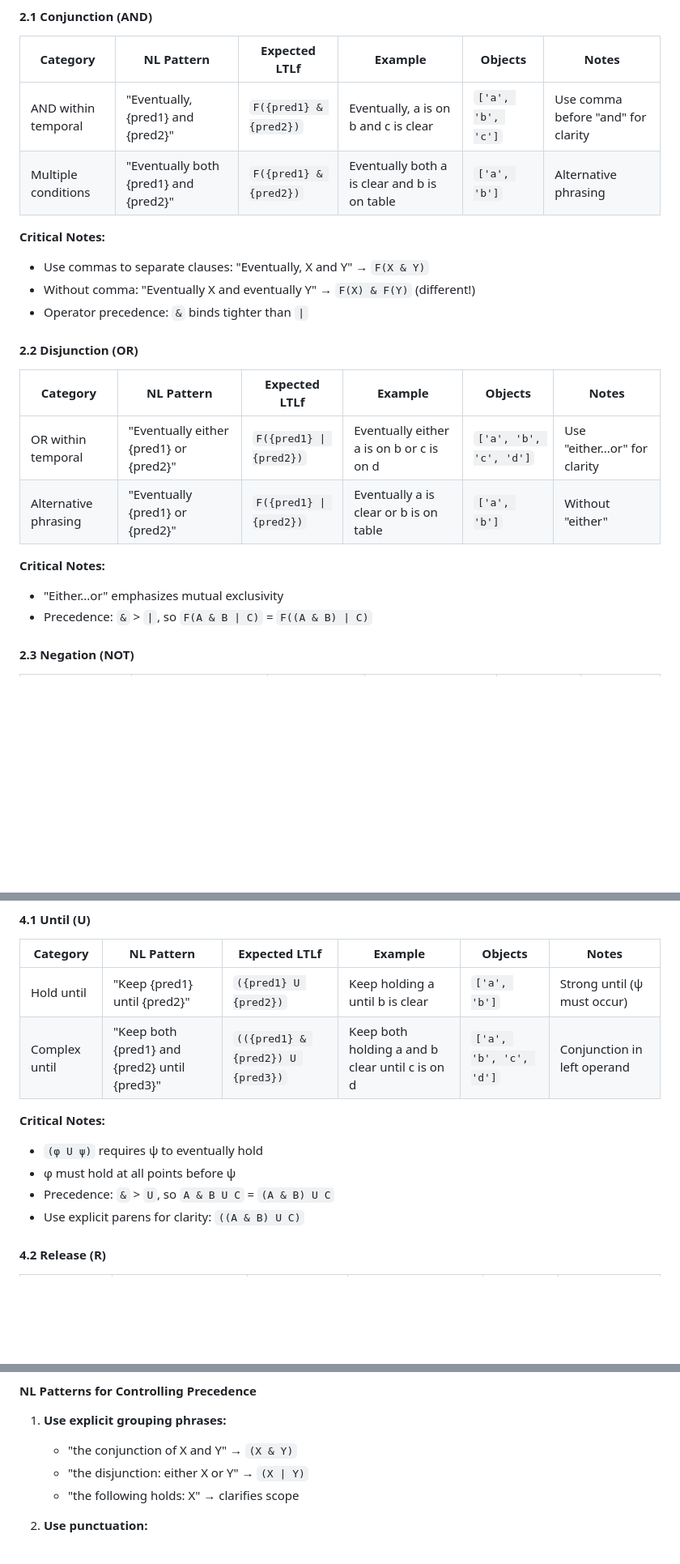
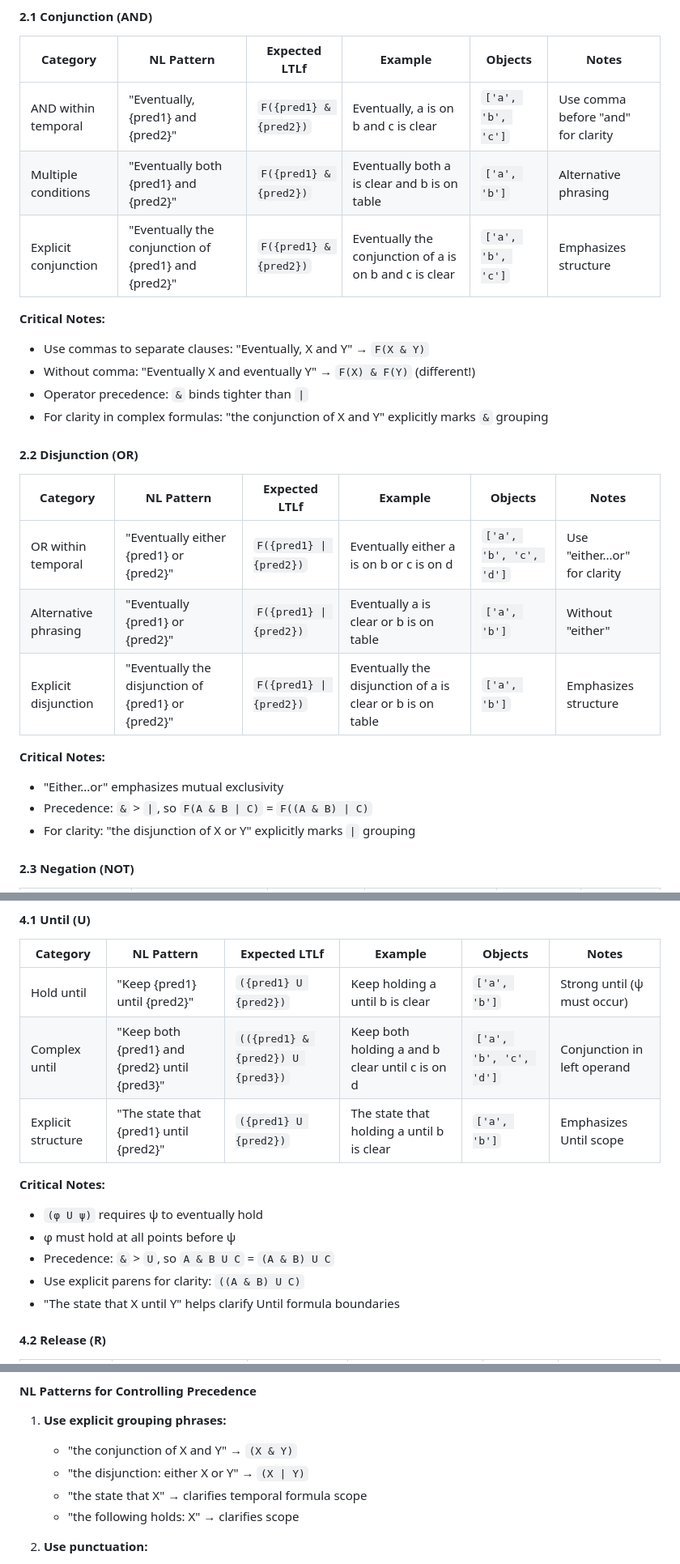
Before and after one commit to RockYYY888/llm-bdi-pipeline, a Markdown page: docs/nl_instruction_template.md, 3 parts joined by grey strips. Shown at 81% size. GitHub-like rendering; blank space fills up the shorter version.

Commit message:
docs: add structured language patterns for hierarchical formulas
Add explicit NL patterns using phrases like:
- "the conjunction of X and Y" for AND grouping
- "the disjunction of X or Y" for OR grouping
- "the state that X" for temporal formula scope
- "the following holds: X" for nested structures

Changes:
- Section 2.1 (AND): Add "the conjunction of" pattern
- Section 2.2 (OR): Add "the disjunction of" pattern
- Section 4.1 (Until): Add "the state that" pattern
- Section 5.3 (Nesting): Add "the following holds" pattern
- Section 6 (Precedence): Emphasize "the state that" for scope

These patterns help LLM better understand formula boundaries and nesting
levels, especially important for complex formulas with multiple operators.

Examples:
- "Eventually the conjunction of a is on b and c is clear"
- "The state that holding a until b is clear"
- "Always the following holds: if a then eventually b"

```diff
--- a/docs/nl_instruction_template.md
+++ b/docs/nl_instruction_template.md
@@ -147,11 +147,13 @@ Each pattern includes:
 |----------|------------|---------------|---------|---------|-------|
 | AND within temporal | "Eventually, {pred1} and {pred2}" | `F({pred1} & {pred2})` | Eventually, a is on b and c is clear | `['a', 'b', 'c']` | Use comma before "and" for clarity |
 | Multiple conditions | "Eventually both {pred1} and {pred2}" | `F({pred1} & {pred2})` | Eventually both a is clear and b is on table | `['a', 'b']` | Alternative phrasing |
+| Explicit conjunction | "Eventually the conjunction of {pred1} and {pred2}" | `F({pred1} & {pred2})` | Eventually the conjunction of a is on b and c is clear | `['a', 'b', 'c']` | Emphasizes structure |
 
 **Critical Notes:**
 - Use commas to separate clauses: "Eventually, X and Y" → `F(X & Y)`
 - Without comma: "Eventually X and eventually Y" → `F(X) & F(Y)` (different!)
 - Operator precedence: `&` binds tighter than `|`
+- For clarity in complex formulas: "the conjunction of X and Y" explicitly marks `&` grouping
 
 #### 2.2 Disjunction (OR)
 
@@ -159,10 +161,12 @@ Each pattern includes:
 |----------|------------|---------------|---------|---------|-------|
 | OR within temporal | "Eventually either {pred1} or {pred2}" | `F({pred1} \| {pred2})` | Eventually either a is on b or c is on d | `['a', 'b', 'c', 'd']` | Use "either...or" for clarity |
 | Alternative phrasing | "Eventually {pred1} or {pred2}" | `F({pred1} \| {pred2})` | Eventually a is clear or b is on table | `['a', 'b']` | Without "either" |
+| Explicit disjunction | "Eventually the disjunction of {pred1} or {pred2}" | `F({pred1} \| {pred2})` | Eventually the disjunction of a is clear or b is on table | `['a', 'b']` | Emphasizes structure |
 
 **Critical Notes:**
 - "Either...or" emphasizes mutual exclusivity
 - Precedence: `&` > `|`, so `F(A & B | C)` = `F((A & B) | C)`
+- For clarity: "the disjunction of X or Y" explicitly marks `|` grouping
 
 #### 2.3 Negation (NOT)
 
@@ -254,12 +258,14 @@ Each pattern includes:
 |----------|------------|---------------|---------|---------|-------|
 | Hold until | "Keep {pred1} until {pred2}" | `({pred1} U {pred2})` | Keep holding a until b is clear | `['a', 'b']` | Strong until (ψ must occur) |
 | Complex until | "Keep both {pred1} and {pred2} until {pred3}" | `(({pred1} & {pred2}) U {pred3})` | Keep both holding a and b clear until c is on d | `['a', 'b', 'c', 'd']` | Conjunction in left operand |
+| Explicit structure | "The state that {pred1} until {pred2}" | `({pred1} U {pred2})` | The state that holding a until b is clear | `['a', 'b']` | Emphasizes Until scope |
 
 **Critical Notes:**
 - `(φ U ψ)` requires ψ to eventually hold
 - φ must hold at all points before ψ
 - Precedence: `&` > `U`, so `A & B U C` = `(A & B) U C`
 - Use explicit parens for clarity: `((A & B) U C)`
+- "The state that X until Y" helps clarify Until formula boundaries
 
 #### 4.2 Release (R)
 
@@ -340,6 +348,7 @@ Understanding precedence is critical for correct LTLf generation.
 1. **Use explicit grouping phrases:**
    - "the conjunction of X and Y" → `(X & Y)`
    - "the disjunction: either X or Y" → `(X | Y)`
+   - "the state that X" → clarifies temporal formula scope
    - "the following holds: X" → clarifies scope
 
 2. **Use punctuation:**
```
Also changed, not shown: other parts of docs/nl_instruction_template.md (+2 -0 lines).
